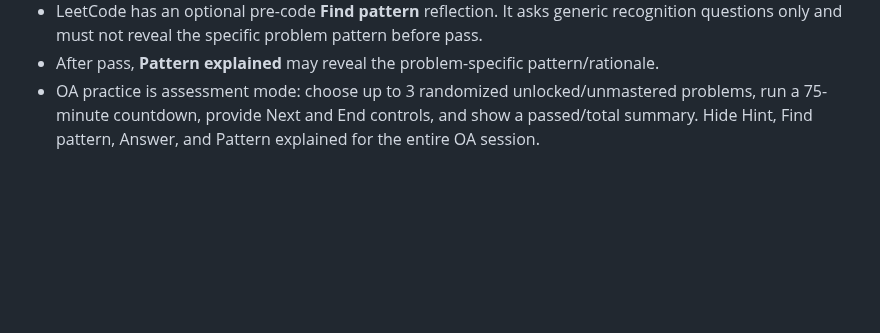
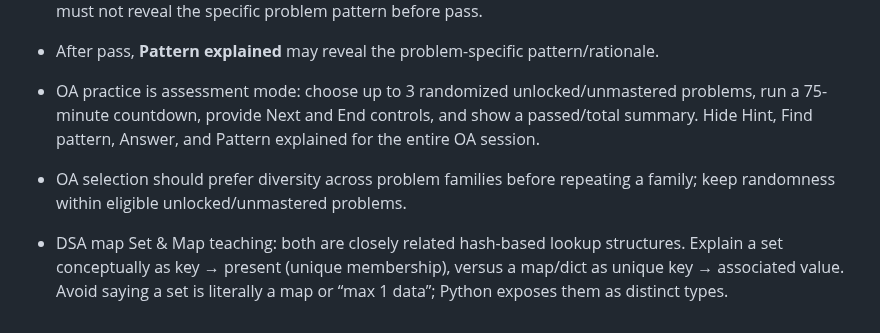
Before and after one commit to bruce07182/Leecode1, a Markdown page: PROJECT_SKILL.md, the part around the change. GitHub-like rendering; blank space fills up the shorter version.

Commit message:
Document OA balance and set-map teaching

```diff
--- a/PROJECT_SKILL.md
+++ b/PROJECT_SKILL.md
@@ -279,3 +279,6 @@ Multi-solution comparison has been applied to examples including Find Maximum, R
 - LeetCode has an optional pre-code **Find pattern** reflection. It asks generic recognition questions only and must not reveal the specific problem pattern before pass.
 - After pass, **Pattern explained** may reveal the problem-specific pattern/rationale.
 - OA practice is assessment mode: choose up to 3 randomized unlocked/unmastered problems, run a 75-minute countdown, provide Next and End controls, and show a passed/total summary. Hide Hint, Find pattern, Answer, and Pattern explained for the entire OA session.
+
+- OA selection should prefer diversity across problem families before repeating a family; keep randomness within eligible unlocked/unmastered problems.
+- DSA map Set & Map teaching: both are closely related hash-based lookup structures. Explain a set conceptually as key → present (unique membership), versus a map/dict as unique key → associated value. Avoid saying a set is literally a map or “max 1 data”; Python exposes them as distinct types.
```
